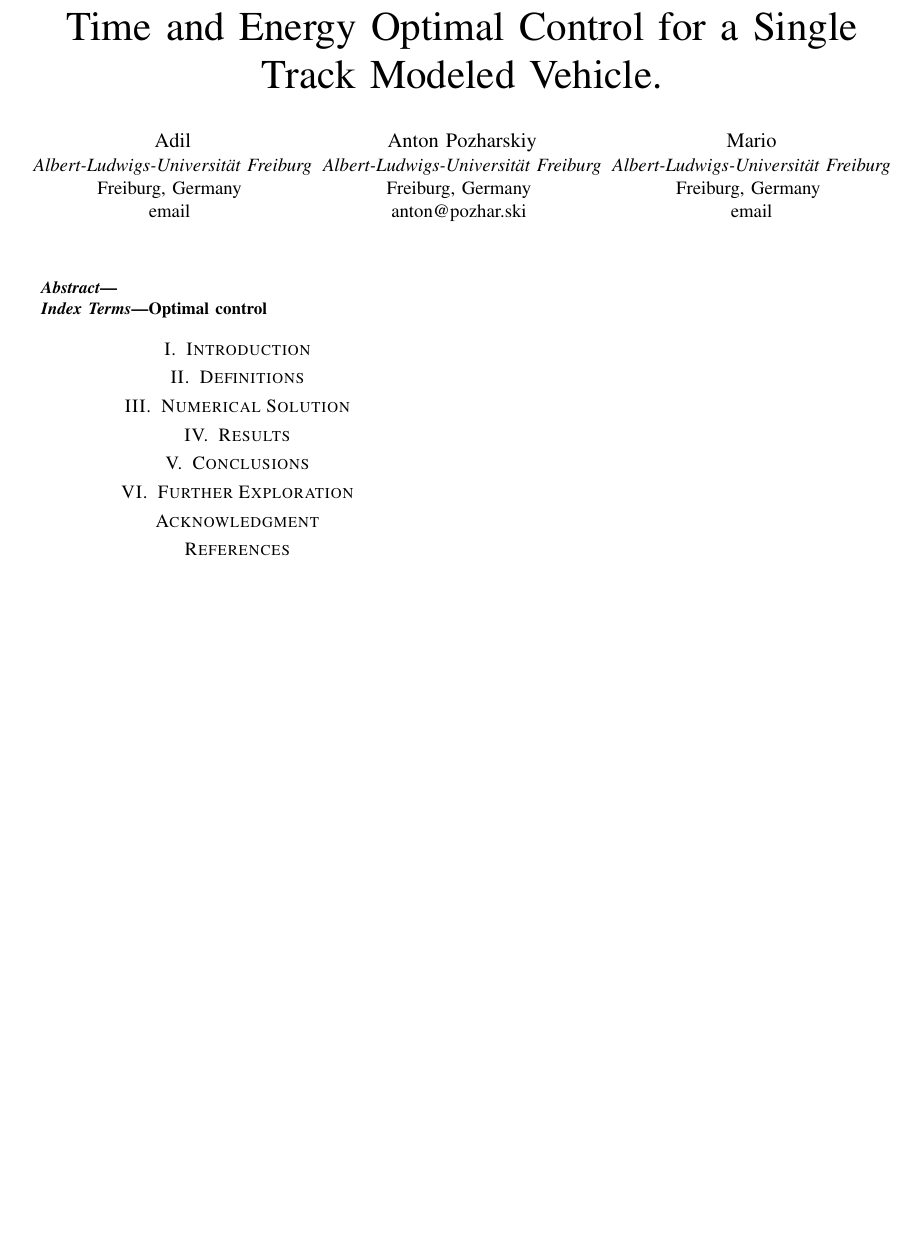
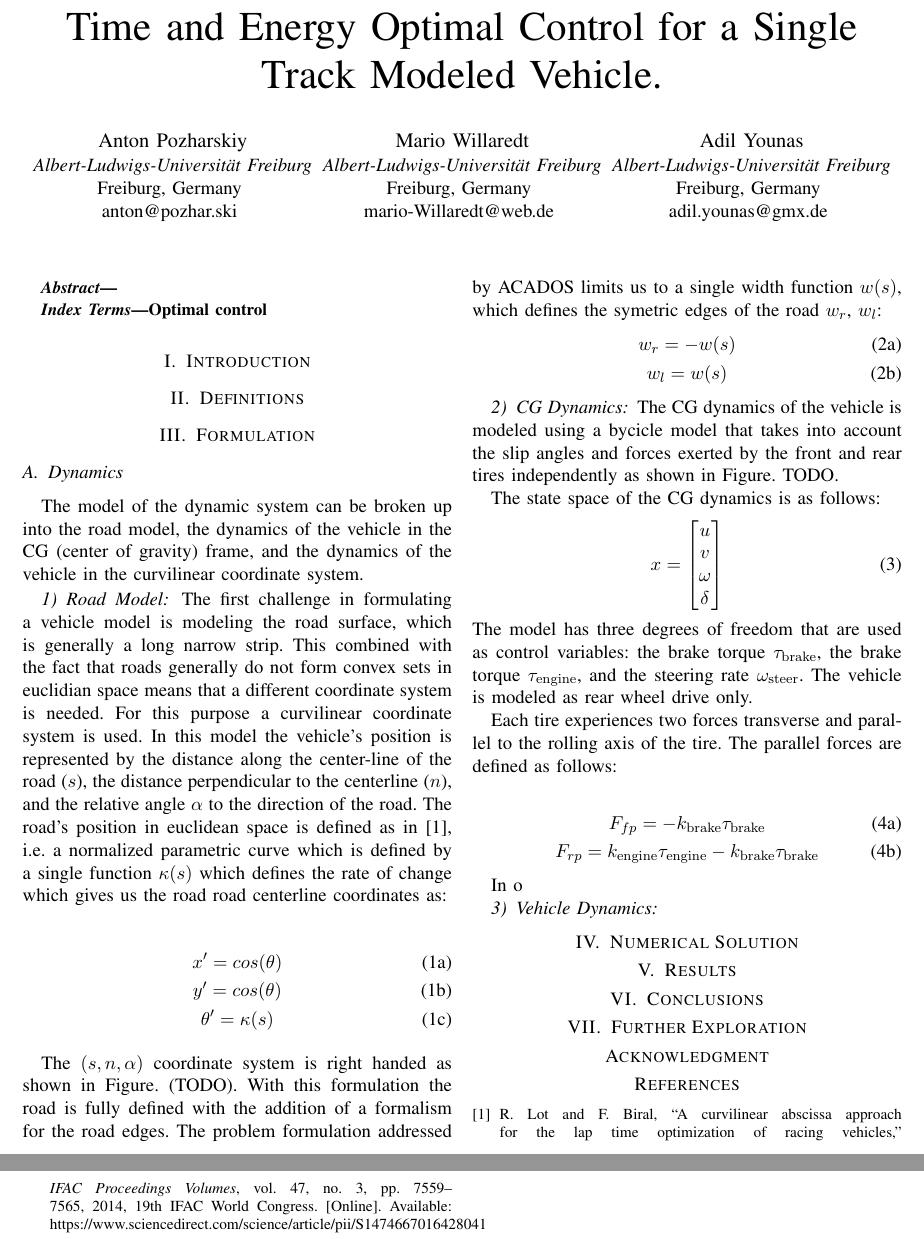
Before and after one commit to apozharski/mpc-car, a LaTeX paper (report/report.tex): part of the page before the commit and two parts of pages 1 and 2 of 2 after it, the two joined at a grey line, cut so that both start at the same text, the shorter picture padded with empty space. The pictures show the PDF file report/report.pdf that the author committed with the source.

Commit message:
initial dynamics section

```diff
--- a/report/report.tex
+++ b/report/report.tex
@@ -89,21 +90,22 @@
 
 \title{Time and Energy Optimal Control for a Single Track Modeled Vehicle.}
 
-\author{\IEEEauthorblockN{Adil}
-\IEEEauthorblockA{\textit{Albert-Ludwigs-Universität Freiburg}}
-Freiburg, Germany \\
-email
-\and
-\IEEEauthorblockN{Anton Pozharskiy}
+\author{\IEEEauthorblockN{Anton Pozharskiy}
 \IEEEauthorblockA{\textit{Albert-Ludwigs-Universität Freiburg}}
 Freiburg, Germany \\
 anton@pozhar.ski
 \and
-\IEEEauthorblockN{Mario}
+\IEEEauthorblockN{Mario Willaredt}
 \IEEEauthorblockA{\textit{Albert-Ludwigs-Universität Freiburg}}
 Freiburg, Germany \\
-email}
+mario-Willaredt@web.de
+\and
+\IEEEauthorblockN{Adil Younas}
+\IEEEauthorblockA{\textit{Albert-Ludwigs-Universität Freiburg}}
+Freiburg, Germany \\
+adil.younas@gmx.de
 }
+
 \maketitle
 
 \begin{abstract}
@@ -117,6 +119,61 @@ Optimal control
 \section{Introduction}
 
 \section{Definitions}
+
+\section{Formulation}
+\subsection{Dynamics}
+The model of the dynamic system can be broken up into the road model, the dynamics of the vehicle in the CG (center of gravity) frame, and the dynamics of the vehicle in the
+curvilinear coordinate system.
+\subsubsection{Road Model}
+The first challenge in formulating a vehicle model is modeling the road surface, which is generally a long narrow strip. This combined with the fact that roads generally do not
+form convex sets in euclidian space means that a different coordinate system is needed. For this purpose a curvilinear coordinate system is used. In this model the vehicle's
+position is represented by the distance along the center-line of the road ($s$), the distance perpendicular to the centerline ($n$), and the relative angle $\alpha$ to the direction
+of the road. The road's position in euclidean space is defined as in \cite{LOT20147559}, i.e. a normalized parametric curve which is defined by a single function $\kappa(s)$ which defines
+the rate of change which gives us the road road centerline coordinates as:
+
+\begin{IEEEeqnarray}{C}
+  \IEEEyesnumber \IEEEyessubnumber*
+  x' = cos(\theta) \label{eq:road1}\\
+  y' = cos(\theta) \label{eq:road2}\\
+  \theta' = \kappa(s) \label{eq:road3}
+\end{IEEEeqnarray}
+
+The $(s,n,\alpha)$ coordinate system is right handed as shown in Figure. (TODO). With this formulation the road is fully defined with the addition of a formalism for the road edges.
+The problem formulation addressed by ACADOS limits us to a single width function $w(s)$, which defines the symetric edges of the road $w_r$, $w_l$:
+\begin{IEEEeqnarray}{C}
+  \IEEEyesnumber \IEEEyessubnumber*
+  w_r = -w(s) \label{eq:width1}\\
+  w_l = w(s) \label{eq:width2}
+\end{IEEEeqnarray}
+
+\subsubsection{CG Dynamics}
+The CG dynamics of the vehicle is modeled using a bycicle model that takes into account the slip angles and forces exerted by the front and rear tires independently as shown in Figure. TODO.
+
+The state space of the CG dynamics is as follows:
+\begin{equation}
+  x =
+  \begin{bmatrix}
+    u\\
+    v\\
+    \omega\\
+    \delta
+  \end{bmatrix}
+  \label{eq:state}
+\end{equation}
+The model has three degrees of freedom that are used as control variables: the brake torque $\tau_{\mathrm{brake}}$, the brake torque $\tau_{\mathrm{engine}}$, and the steering rate
+$\omega_{\mathrm{steer}}$. The vehicle is modeled as rear wheel drive only.
+
+Each tire experiences two forces transverse and parallel to the rolling axis of the tire. The parallel forces are defined as follows:
+
+\begin{IEEEeqnarray}{C}
+  \IEEEyesnumber \IEEEyessubnumber*
+  F_{fp} = -k_{\mathrm{brake}}\tau_{\mathrm{brake}} \label{eq:Fp1}\\
+  F_{rp} = k_{\mathrm{engine}}\tau_{\mathrm{engine}}-k_{\mathrm{brake}}\tau_{\mathrm{brake}}\label{eq:Fp1}
+\end{IEEEeqnarray}
+
+In
+
+\subsubsection{Vehicle Dynamics}
 
 \section{Numerical Solution}
 
```
Also changed, not shown: report/report.pdf, report/report.tex (1 more changed lines).
